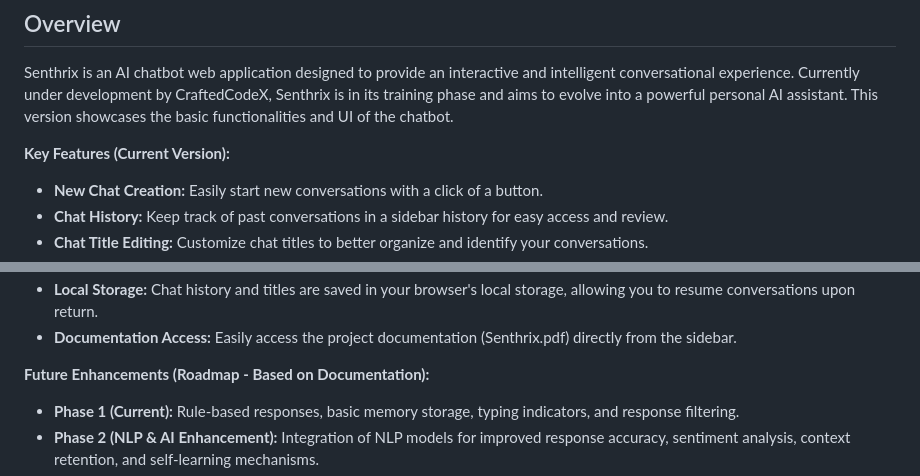
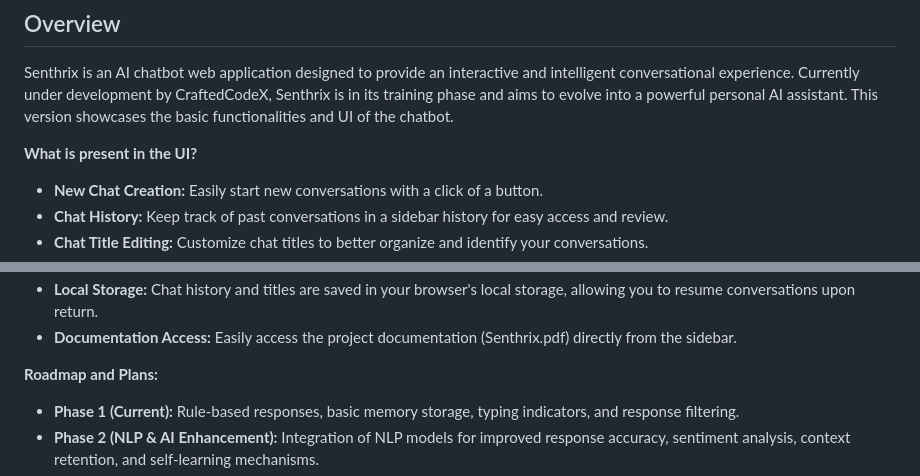
Before and after one commit to dhrrishh7r5/senthrixai, a Markdown page: README.md, 2 parts joined by grey strips. GitHub-like rendering.

```diff
--- a/README.md
+++ b/README.md
@@ -6,7 +6,7 @@
 
 Senthrix is an AI chatbot web application designed to provide an interactive and intelligent conversational experience. Currently under development by CraftedCodeX, Senthrix is in its training phase and aims to evolve into a powerful personal AI assistant. This version showcases the basic functionalities and UI of the chatbot.
 
-**Key Features (Current Version):**
+**What is present in the UI?**
 
 *   **New Chat Creation:** Easily start new conversations with a click of a button.
 *   **Chat History:**  Keep track of past conversations in a sidebar history for easy access and review.
@@ -20,7 +20,7 @@ Senthrix is an AI chatbot web application designed to provide an interactive and
 *   **Local Storage:** Chat history and titles are saved in your browser's local storage, allowing you to resume conversations upon return.
 *   **Documentation Access:** Easily access the project documentation (Senthrix.pdf) directly from the sidebar.
 
-**Future Enhancements (Roadmap - Based on Documentation):**
+**Roadmap and Plans:**
 
 *   **Phase 1 (Current):** Rule-based responses, basic memory storage, typing indicators, and response filtering.
 *   **Phase 2 (NLP & AI Enhancement):** Integration of NLP models for improved response accuracy, sentiment analysis, context retention, and self-learning mechanisms.
```
